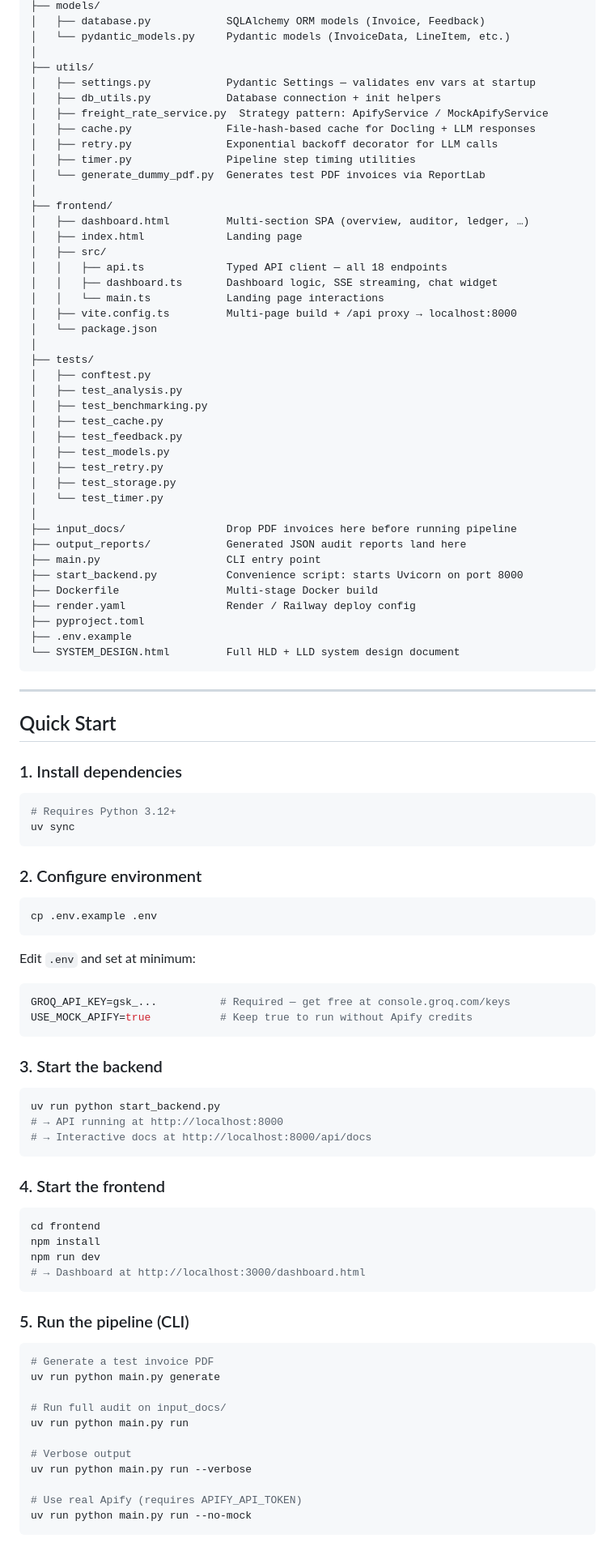
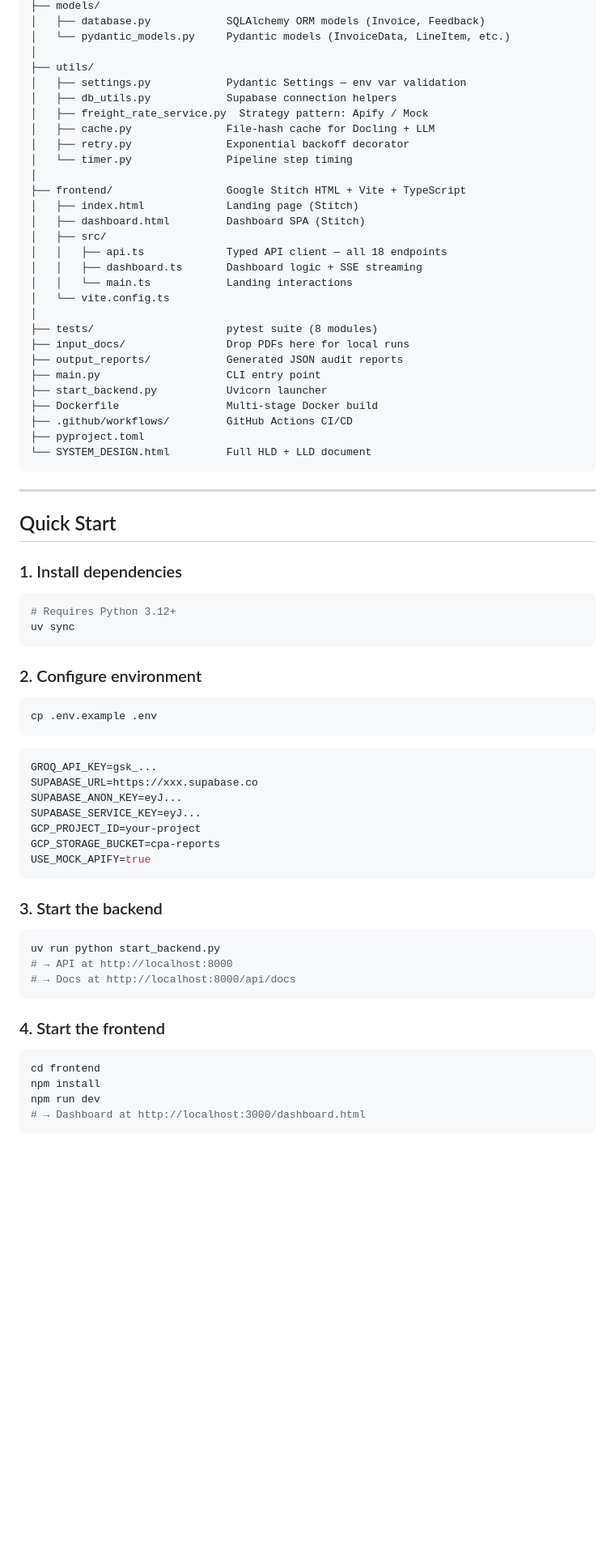
Before and after one commit to Aakarshkumar612/CPA-Ai-AGENT, a Markdown page: README.md, the part around one of its changes. Shown at 81% size. Drawn GitHub-style; blank space fills up the shorter version.

````diff
--- a/README.md
+++ b/README.md
@@ -59,44 +120,31 @@ cpa-ai-agent/
 │   └── pydantic_models.py     Pydantic models (InvoiceData, LineItem, etc.)
 │
 ├── utils/
-│   ├── settings.py            Pydantic Settings — validates env vars at startup
-│   ├── db_utils.py            Database connection + init helpers
-│   ├── freight_rate_service.py  Strategy pattern: ApifyService / MockApifyService
-│   ├── cache.py               File-hash-based cache for Docling + LLM responses
-│   ├── retry.py               Exponential backoff decorator for LLM calls
-│   ├── timer.py               Pipeline step timing utilities
-│   └── generate_dummy_pdf.py  Generates test PDF invoices via ReportLab
+│   ├── settings.py            Pydantic Settings — env var validation
+│   ├── db_utils.py            Supabase connection helpers
+│   ├── freight_rate_service.py  Strategy pattern: Apify / Mock
+│   ├── cache.py               File-hash cache for Docling + LLM
+│   ├── retry.py               Exponential backoff decorator
+│   └── timer.py               Pipeline step timing
 │
-├── frontend/
-│   ├── dashboard.html         Multi-section SPA (overview, auditor, ledger, …)
-│   ├── index.html             Landing page
+├── frontend/                  Google Stitch HTML + Vite + TypeScript
+│   ├── index.html             Landing page (Stitch)
+│   ├── dashboard.html         Dashboard SPA (Stitch)
 │   ├── src/
 │   │   ├── api.ts             Typed API client — all 18 endpoints
-│   │   ├── dashboard.ts       Dashboard logic, SSE streaming, chat widget
-│   │   └── main.ts            Landing page interactions
-│   ├── vite.config.ts         Multi-page build + /api proxy → localhost:8000
-│   └── package.json
+│   │   ├── dashboard.ts       Dashboard logic + SSE streaming
+│   │   └── main.ts            Landing interactions
+│   └── vite.config.ts
 │
-├── tests/
-│   ├── conftest.py
-│   ├── test_analysis.py
-│   ├── test_benchmarking.py
-│   ├── test_cache.py
-│   ├── test_feedback.py
-│   ├── test_models.py
-│   ├── test_retry.py
-│   ├── test_storage.py
-│   └── test_timer.py
-│
-├── input_docs/                Drop PDF invoices here before running pipeline
-├── output_reports/            Generated JSON audit reports land here
+├── tests/                     pytest suite (8 modules)
+├── input_docs/                Drop PDFs here for local runs
+├── output_reports/            Generated JSON audit reports
 ├── main.py                    CLI entry point
-├── start_backend.py           Convenience script: starts Uvicorn on port 8000
+├── start_backend.py           Uvicorn launcher
 ├── Dockerfile                 Multi-stage Docker build
-├── render.yaml                Render / Railway deploy config
+├── .github/workflows/         GitHub Actions CI/CD
 ├── pyproject.toml
-├── .env.example
-└── SYSTEM_DESIGN.html         Full HLD + LLD system design document
+└── SYSTEM_DESIGN.html         Full HLD + LLD document
 ```
 
 ---
@@ -104,35 +152,34 @@ cpa-ai-agent/
 ## Quick Start
 
 ### 1. Install dependencies
-
 ```bash
 # Requires Python 3.12+
 uv sync
 ```
 
 ### 2. Configure environment
-
 ```bash
 cp .env.example .env
 ```
 
-Edit `.env` and set at minimum:
-
 ```env
-GROQ_API_KEY=gsk_...          # Required — get free at console.groq.com/keys
-USE_MOCK_APIFY=true           # Keep true to run without Apify credits
+GROQ_API_KEY=gsk_...
+SUPABASE_URL=https://xxx.supabase.co
+SUPABASE_ANON_KEY=eyJ...
+SUPABASE_SERVICE_KEY=eyJ...
+GCP_PROJECT_ID=your-project
+GCP_STORAGE_BUCKET=cpa-reports
+USE_MOCK_APIFY=true
 ```
 
 ### 3. Start the backend
-
 ```bash
 uv run python start_backend.py
-# → API running at http://localhost:8000
-# → Interactive docs at http://localhost:8000/api/docs
+# → API at http://localhost:8000
+# → Docs at http://localhost:8000/api/docs
 ```
 
 ### 4. Start the frontend
-
 ```bash
 cd frontend
 npm install
@@ -140,19 +187,3 @@ npm run dev
 # → Dashboard at http://localhost:3000/dashboard.html
 ```
 
-### 5. Run the pipeline (CLI)
-
-```bash
-# Generate a test invoice PDF
-uv run python main.py generate
-
-# Run full audit on input_docs/
-uv run python main.py run
-
-# Verbose output
-uv run python main.py run --verbose
-
-# Use real Apify (requires APIFY_API_TOKEN)
-uv run python main.py run --no-mock
-```
-
````
Also changed, not shown: other parts of README.md (+152 -158 lines).
